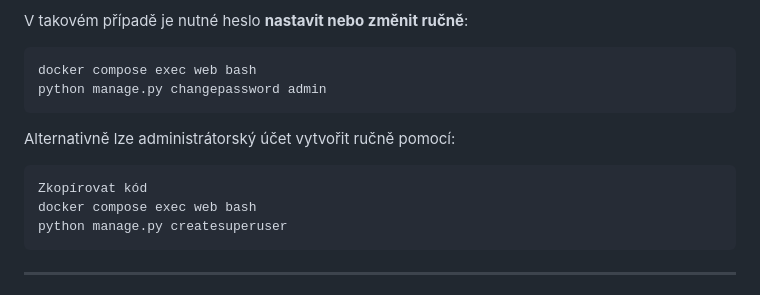
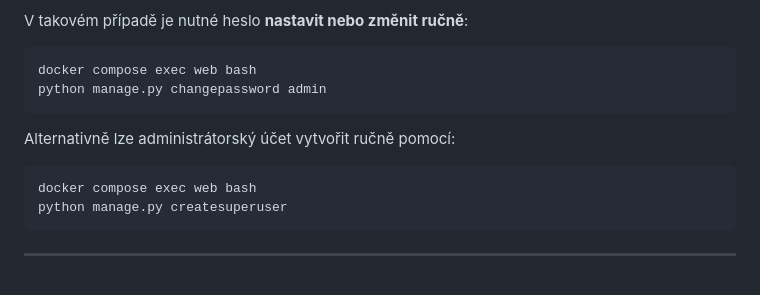
Before and after one commit to Cubaa02/VocabHero, a Markdown page: README.md, the part around the change. Rendered like a GitHub page.

````diff
--- a/README.md
+++ b/README.md
@@ -107,7 +107,6 @@ python manage.py changepassword admin
 Alternativně lze administrátorský účet vytvořit ručně pomocí:
 
 ```bash
-Zkopírovat kód
 docker compose exec web bash
 python manage.py createsuperuser
 ```
````
